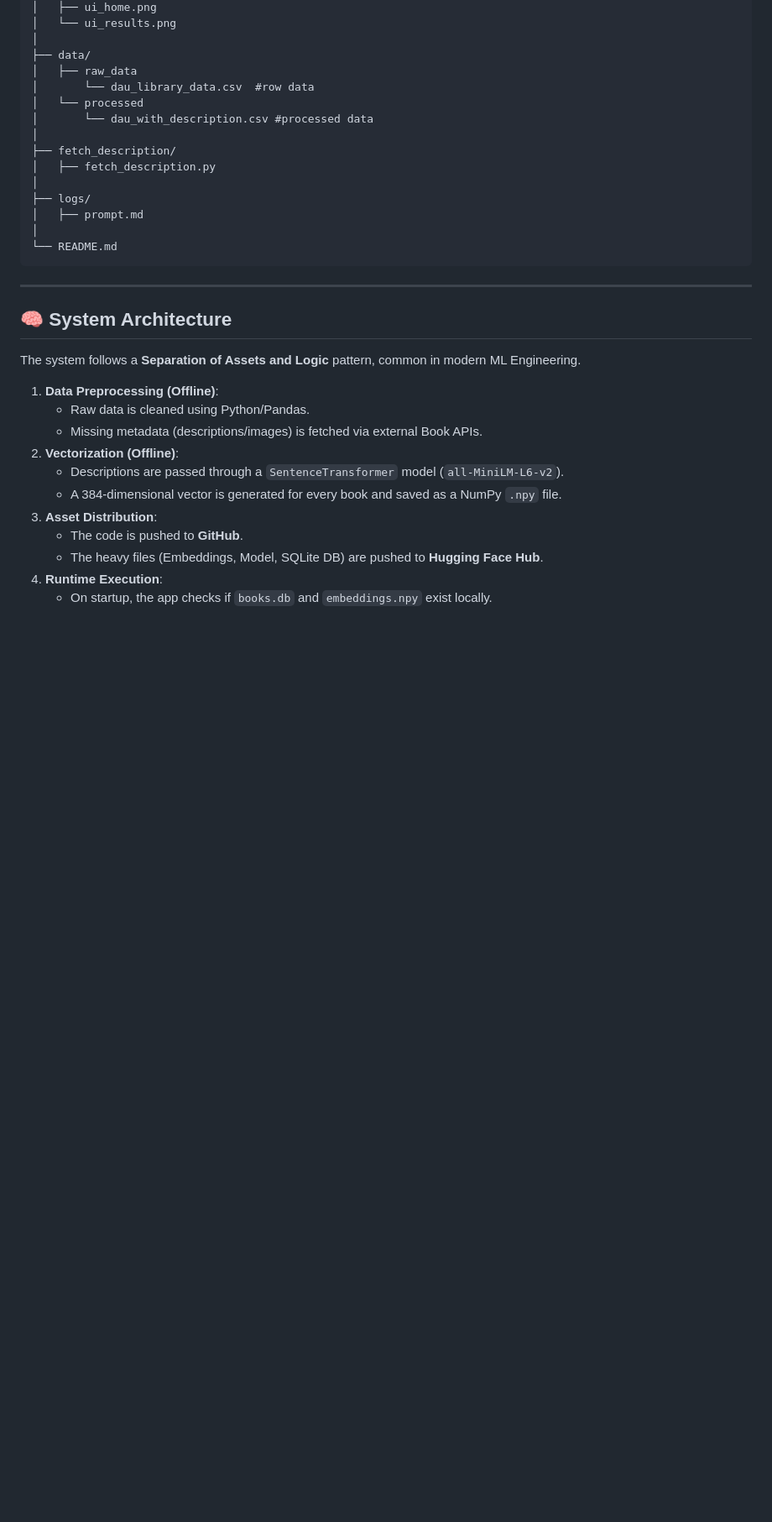
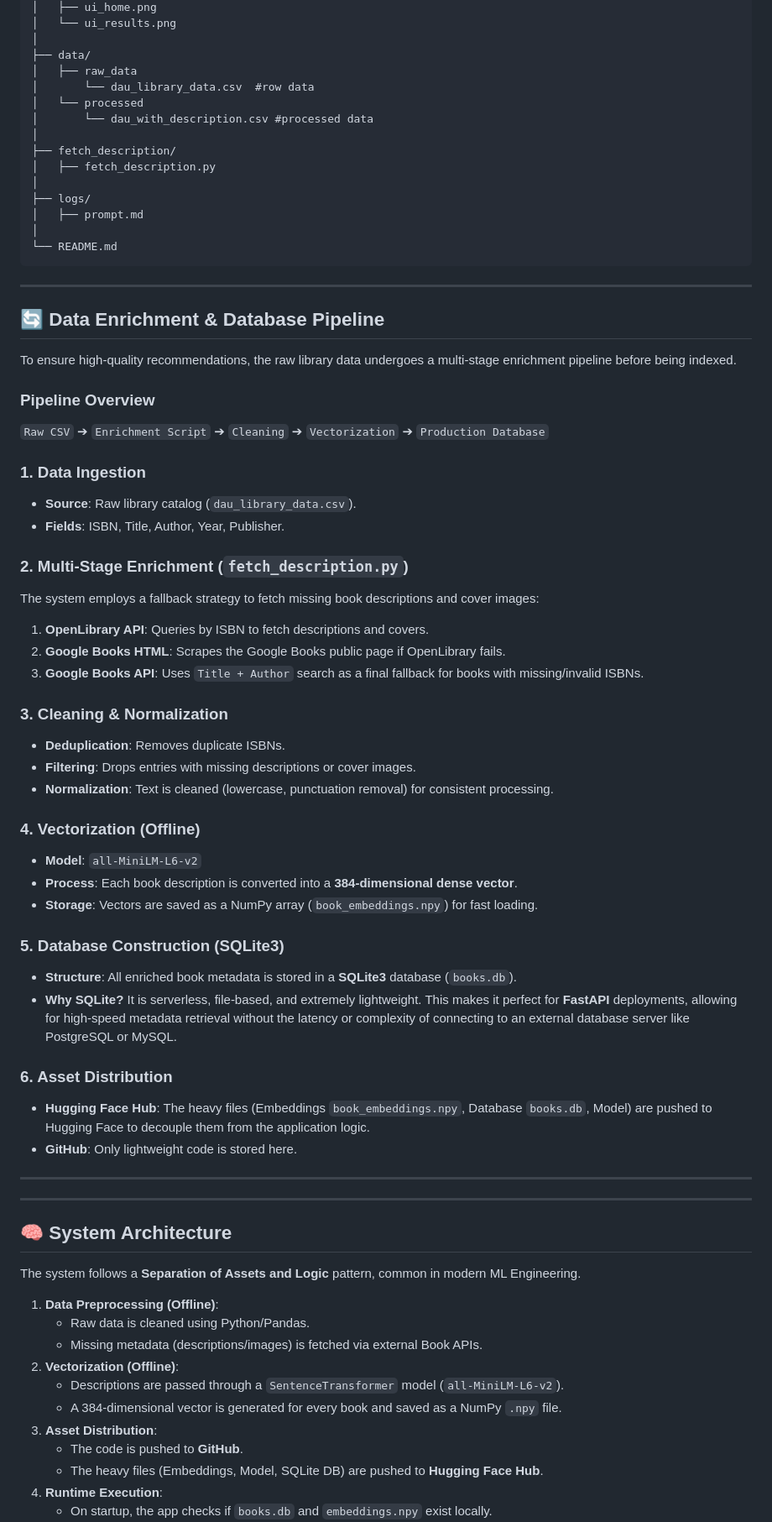
Before and after one commit to sahil-vasani/Big-Data-Engineering-, a Markdown page: README.md, the part around one of its changes. Shown at 84% size. GitHub-like rendering; blank space fills up the shorter version.

````diff
--- a/README.md
+++ b/README.md
@@ -111,6 +117,45 @@ BIG-DATA-ENGINEERING-/
 │
 └── README.md
 ```
+
+---
+
+## 🔄 Data Enrichment & Database Pipeline
+
+To ensure high-quality recommendations, the raw library data undergoes a multi-stage enrichment pipeline before being indexed.
+
+### Pipeline Overview
+`Raw CSV` ➔ `Enrichment Script` ➔ `Cleaning` ➔ `Vectorization` ➔ `Production Database`
+
+### 1. Data Ingestion
+- **Source**: Raw library catalog (`dau_library_data.csv`).
+- **Fields**: ISBN, Title, Author, Year, Publisher.
+
+### 2. Multi-Stage Enrichment (`fetch_description.py`)
+The system employs a fallback strategy to fetch missing book descriptions and cover images:
+1.  **OpenLibrary API**: Queries by ISBN to fetch descriptions and covers.
+2.  **Google Books HTML**: Scrapes the Google Books public page if OpenLibrary fails.
+3.  **Google Books API**: Uses `Title + Author` search as a final fallback for books with missing/invalid ISBNs.
+
+### 3. Cleaning & Normalization
+- **Deduplication**: Removes duplicate ISBNs.
+- **Filtering**: Drops entries with missing descriptions or cover images.
+- **Normalization**: Text is cleaned (lowercase, punctuation removal) for consistent processing.
+
+### 4. Vectorization (Offline)
+- **Model**: `all-MiniLM-L6-v2`
+- **Process**: Each book description is converted into a **384-dimensional dense vector**.
+- **Storage**: Vectors are saved as a NumPy array (`book_embeddings.npy`) for fast loading.
+
+### 5. Database Construction (SQLite3)
+- **Structure**: All enriched book metadata is stored in a **SQLite3** database (`books.db`).
+- **Why SQLite?** It is serverless, file-based, and extremely lightweight. This makes it perfect for **FastAPI** deployments, allowing for high-speed metadata retrieval without the latency or complexity of connecting to an external database server like PostgreSQL or MySQL.
+
+### 6. Asset Distribution
+- **Hugging Face Hub**: The heavy files (Embeddings `book_embeddings.npy`, Database `books.db`, Model) are pushed to Hugging Face to decouple them from the application logic.
+- **GitHub**: Only lightweight code is stored here.
+
+---
 
 ---
 
````
Also changed, not shown: other parts of README.md (+7 -1 lines).
